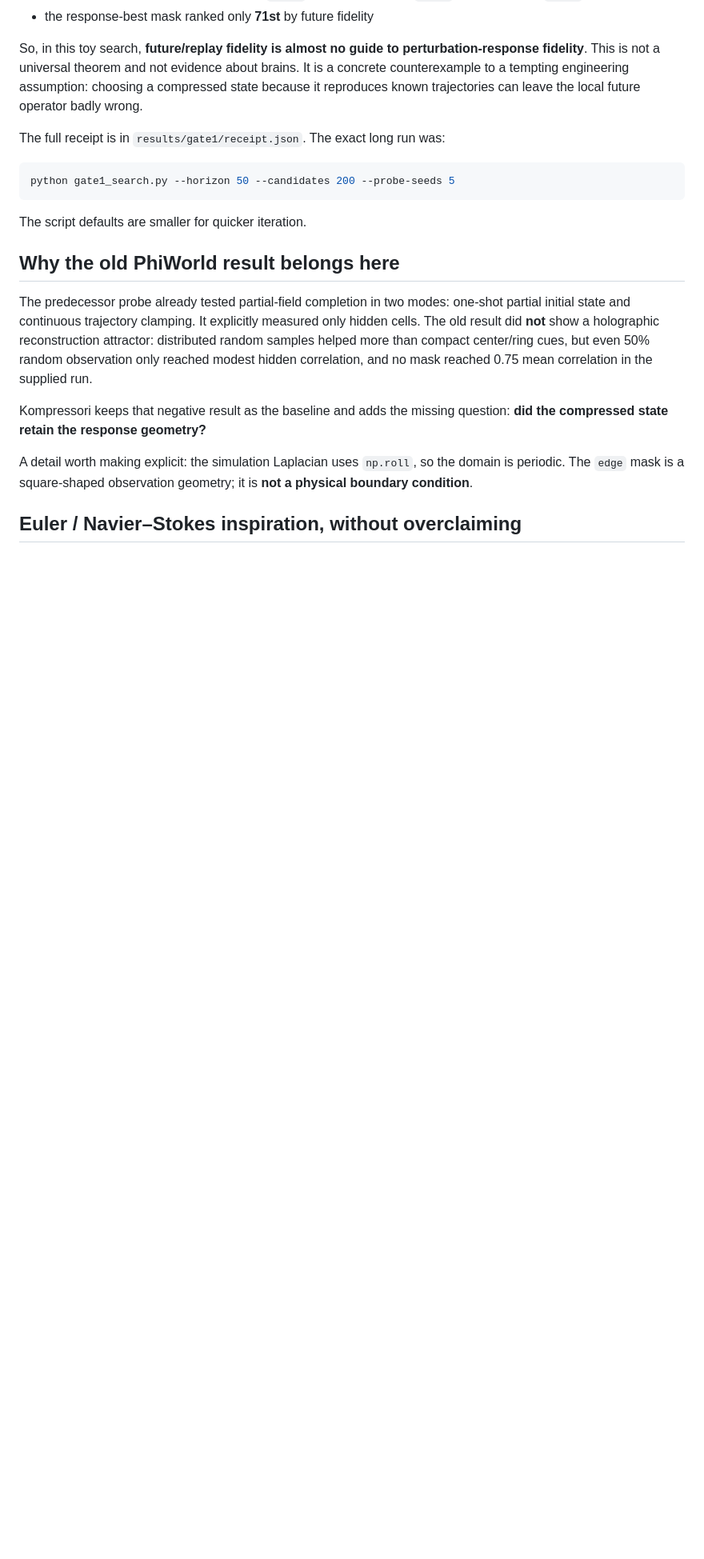
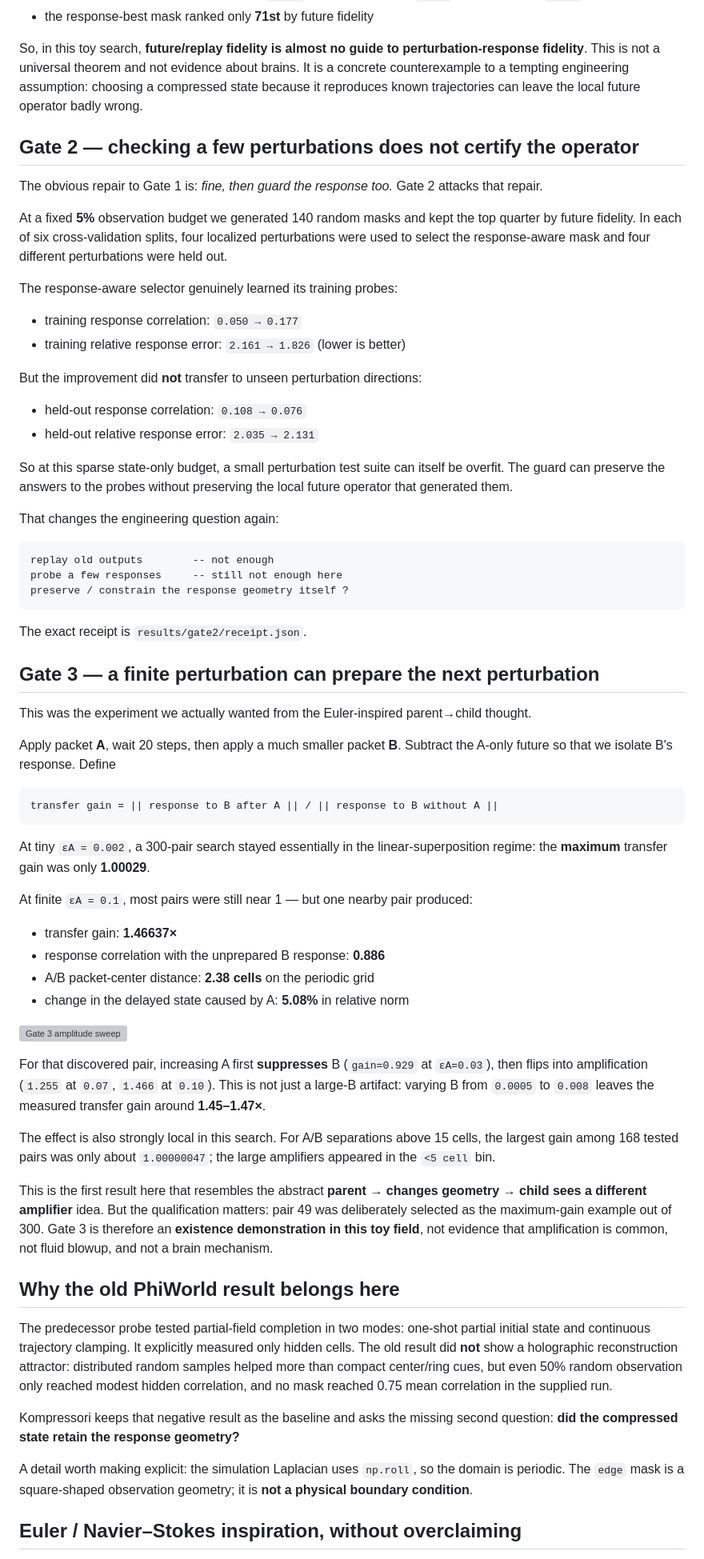
Before and after one commit to anttiluode/Kompressori, a Markdown page: README.md, the part around one of its changes. Shown at 80% size. Drawn GitHub-style; blank space fills up the shorter version; grey boxes are pictures that could not be loaded.

Commit message:
Document Gates 2 and 3

````diff
--- a/README.md
+++ b/README.md
@@ -52,19 +50,66 @@ Result:
 
 So, in this toy search, **future/replay fidelity is almost no guide to perturbation-response fidelity**. This is not a universal theorem and not evidence about brains. It is a concrete counterexample to a tempting engineering assumption: choosing a compressed state because it reproduces known trajectories can leave the local future operator badly wrong.
 
-The full receipt is in `results/gate1/receipt.json`. The exact long run was:
+## Gate 2 — checking a few perturbations does not certify the operator
 
-```bash
-python gate1_search.py --horizon 50 --candidates 200 --probe-seeds 5
+The obvious repair to Gate 1 is: *fine, then guard the response too.* Gate 2 attacks that repair.
+
+At a fixed **5%** observation budget we generated 140 random masks and kept the top quarter by future fidelity. In each of six cross-validation splits, four localized perturbations were used to select the response-aware mask and four different perturbations were held out.
+
+The response-aware selector genuinely learned its training probes:
+
+- training response correlation: `0.050 → 0.177`
+- training relative response error: `2.161 → 1.826` (lower is better)
+
+But the improvement did **not** transfer to unseen perturbation directions:
+
+- held-out response correlation: `0.108 → 0.076`
+- held-out relative response error: `2.035 → 2.131`
+
+So at this sparse state-only budget, a small perturbation test suite can itself be overfit. The guard can preserve the answers to the probes without preserving the local future operator that generated them.
+
+That changes the engineering question again:
+
+```text
+replay old outputs        -- not enough
+probe a few responses     -- still not enough here
+preserve / constrain the response geometry itself ?
 ```
 
-The script defaults are smaller for quicker iteration.
+The exact receipt is `results/gate2/receipt.json`.
+
+## Gate 3 — a finite perturbation can prepare the next perturbation
+
+This was the experiment we actually wanted from the Euler-inspired parent→child thought.
+
+Apply packet **A**, wait 20 steps, then apply a much smaller packet **B**. Subtract the A-only future so that we isolate B's response. Define
+
+```text
+transfer gain = || response to B after A || / || response to B without A ||
+```
+
+At tiny `εA = 0.002`, a 300-pair search stayed essentially in the linear-superposition regime: the **maximum** transfer gain was only **1.00029**.
+
+At finite `εA = 0.1`, most pairs were still near 1 — but one nearby pair produced:
+
+- transfer gain: **1.46637×**
+- response correlation with the unprepared B response: **0.886**
+- A/B packet-center distance: **2.38 cells** on the periodic grid
+- change in the delayed state caused by A: **5.08%** in relative norm
+
+![Gate 3 amplitude sweep](results/gate3/amplitude_sweep.svg)
+
+For that discovered pair, increasing A first **suppresses** B (`gain=0.929` at `εA=0.03`), then flips into amplification (`1.255` at `0.07`, `1.466` at `0.10`). This is not just a large-B artifact: varying B from `0.0005` to `0.008` leaves the measured transfer gain around **1.45–1.47×**.
+
+The effect is also strongly local in this search. For A/B separations above 15 cells, the largest gain among 168 tested pairs was only about `1.00000047`; the large amplifiers appeared in the `<5 cell` bin.
+
+This is the first result here that resembles the abstract **parent → changes geometry → child sees a different amplifier** idea. But the qualification matters: pair 49 was deliberately selected as the maximum-gain example out of 300. Gate 3 is therefore an **existence demonstration in this toy field**, not evidence that amplification is common, not fluid blowup, and not a brain mechanism.
 
 ## Why the old PhiWorld result belongs here
 
-The predecessor probe already tested partial-field completion in two modes: one-shot partial initial state and continuous trajectory clamping. It explicitly measured only hidden cells. The old result did **not** show a holographic reconstruction attractor: distributed random samples helped more than compact center/ring cues, but even 50% random observation only reached modest hidden correlation, and no mask reached 0.75 mean correlation in the supplied run.
+The predecessor probe tested partial-field completion in two modes: one-shot partial initial state and continuous trajectory clamping. It explicitly measured only hidden cells. The old result did **not** show a holographic reconstruction attractor: distributed random samples helped more than compact center/ring cues, but even 50% random observation only reached modest hidden correlation, and no mask reached 0.75 mean correlation in the supplied run.
 
-Kompressori keeps that negative result as the baseline and adds the missing question: **did the compressed state retain the response geometry?**
+Kompressori keeps that negative result as the baseline and asks the missing second question: **did the compressed state retain the response geometry?**
 
 A detail worth making explicit: the simulation Laplacian uses `np.roll`, so the domain is periodic. The `edge` mask is a square-shaped observation geometry; it is **not a physical boundary condition**.
 
````
Also changed, not shown: other parts of README.md (+23 -10 lines).
